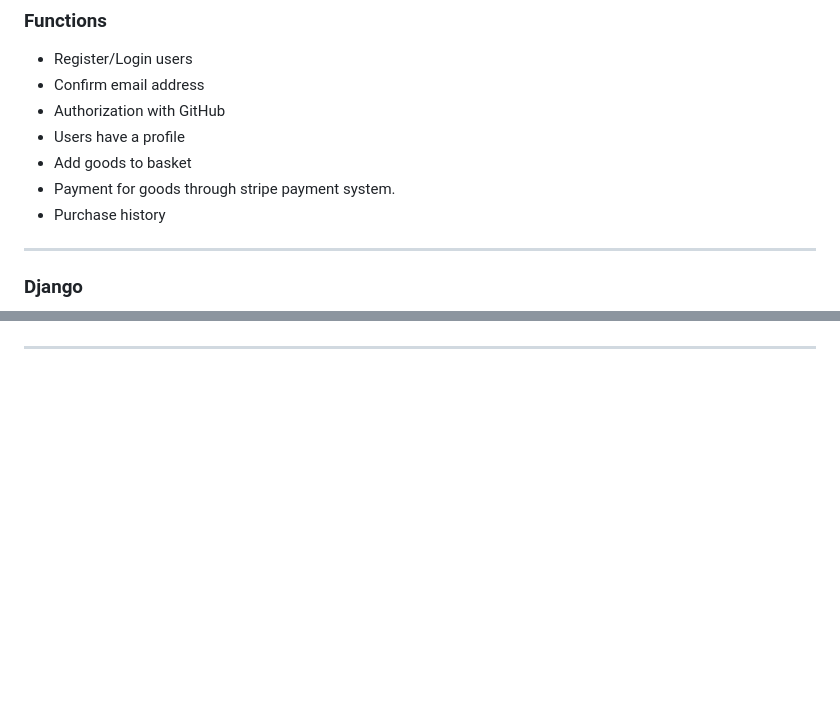
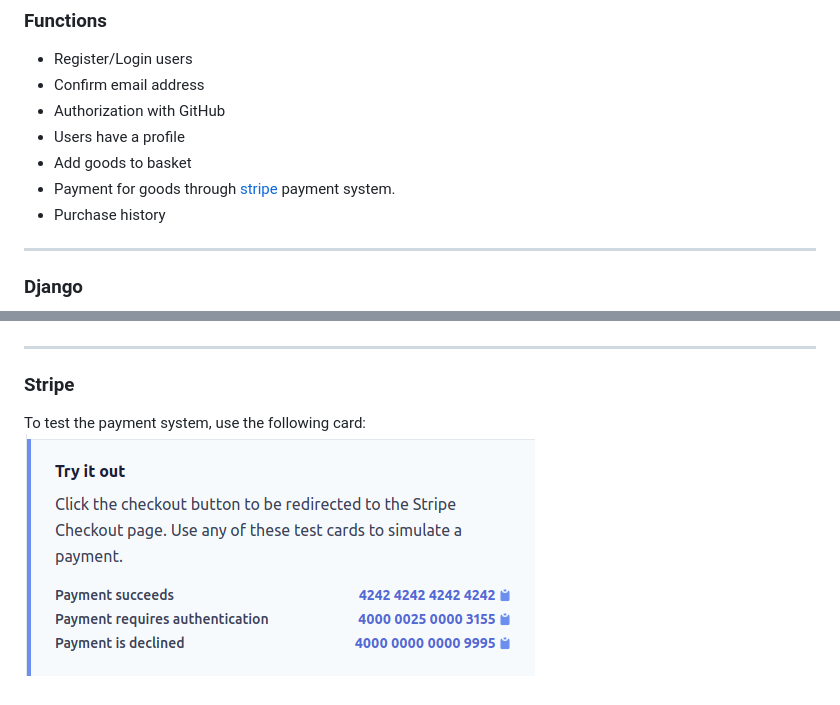
Before and after one commit to krbtsv/store-back, a Markdown page: README.md, 2 parts joined by grey strips. GitHub-like rendering; pictures changed too: Documents/card.png (added); blank space fills up the shorter version.

Commit message:
[upd] README.md added stripe card

```diff
--- a/README.md
+++ b/README.md
@@ -16,7 +16,7 @@ ___
 + Authorization with GitHub
 + Users have a profile
 + Add goods to basket
-+ Payment for goods through stripe payment system.
++ Payment for goods through [stripe](#Stripe) payment system.
 + Purchase history
 ___
 ### Django
@@ -56,3 +56,7 @@ In this case, we use `Gunicorn` as a WSGI(Web Server Gateway Interface) HTTP ser
 
 ![Thumbnail](Documents/server-work.jpg)
 ___
+
+### Stripe
+To test the payment system, use the following card:
+![Thumbnail](Documents/card.png)
```
